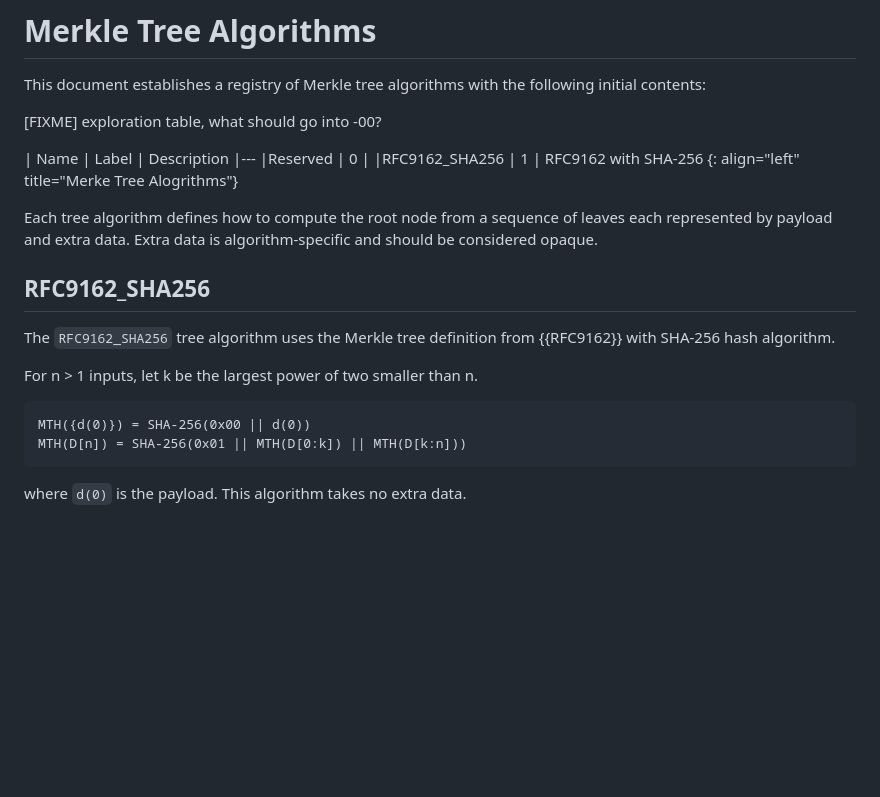
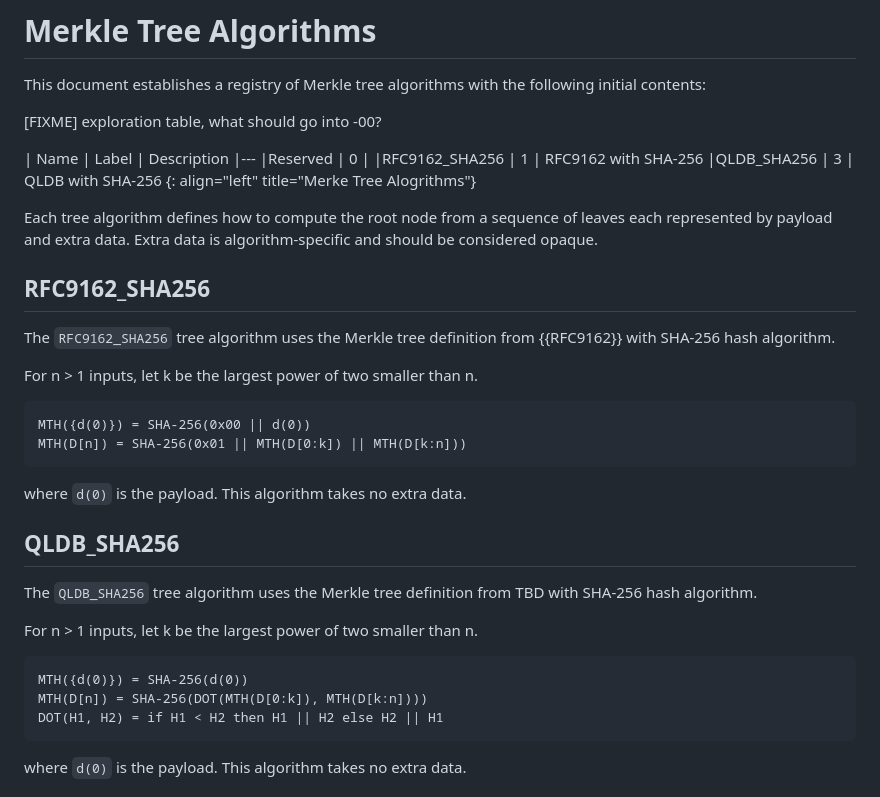
Before and after one commit to ietf-scitt/draft-steele-cose-merkle-tree-proofs, a Markdown page: draft-steele-cose-merkle-tree-proofs.md, the part around the change. Drawn GitHub-style; blank space fills up the shorter version.

Commit message:
add QLDB_SHA256 tree algorithm

```diff
--- a/draft-steele-cose-merkle-tree-proofs.md
+++ b/draft-steele-cose-merkle-tree-proofs.md
@@ -209,6 +209,7 @@ This document establishes a registry of Merkle tree algorithms with the followin
 |---
 |Reserved           | 0     |
 |RFC9162_SHA256     | 1     | RFC9162 with SHA-256
+|QLDB_SHA256        | 3     | QLDB with SHA-256
 {: align="left" title="Merke Tree Alogrithms"}
 
 Each tree algorithm defines how to compute the root node from a sequence of leaves each represented by payload and extra data. Extra data is algorithm-specific and should be considered opaque.
@@ -222,6 +223,20 @@ For n > 1 inputs, let k be the largest power of two smaller than n.
 ~~~~
 MTH({d(0)}) = SHA-256(0x00 || d(0))
 MTH(D[n]) = SHA-256(0x01 || MTH(D[0:k]) || MTH(D[k:n]))
+~~~~
+
+where `d(0)` is the payload. This algorithm takes no extra data.
+
+## QLDB_SHA256
+
+The `QLDB_SHA256` tree algorithm uses the Merkle tree definition from TBD with SHA-256 hash algorithm.
+
+For n > 1 inputs, let k be the largest power of two smaller than n.
+
+~~~~
+MTH({d(0)}) = SHA-256(d(0))
+MTH(D[n]) = SHA-256(DOT(MTH(D[0:k]), MTH(D[k:n])))
+DOT(H1, H2) = if H1 < H2 then H1 || H2 else H2 || H1
 ~~~~
 
 where `d(0)` is the payload. This algorithm takes no extra data.
```
